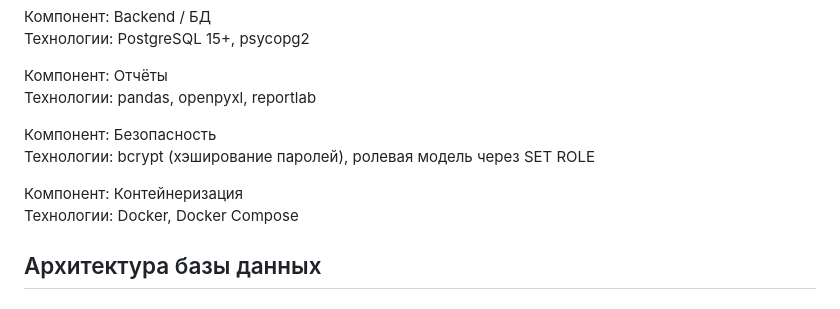
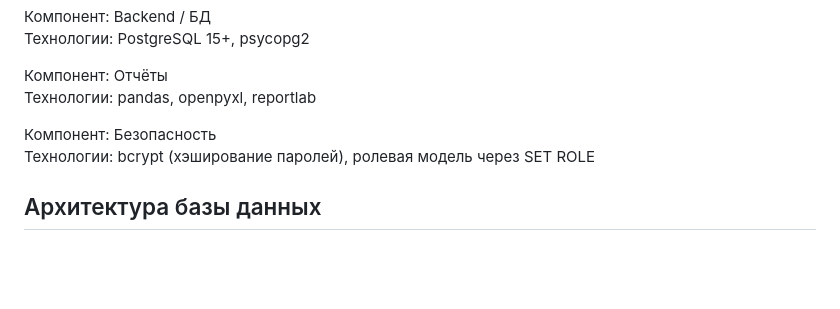
Before and after one commit to v-zaycev/GUI-client-for-Postgres-database, a Markdown page: README.md, the part around the change. Rendered like a GitHub page; blank space fills up the shorter version.

```diff
--- a/README.md
+++ b/README.md
@@ -39,9 +39,6 @@
 
 Компонент: Безопасность \
 Технологии: bcrypt (хэширование паролей), ролевая модель через SET ROLE
-
-Компонент: Контейнеризация \
-Технологии: Docker, Docker Compose
 
 
 ## Архитектура базы данных
```
